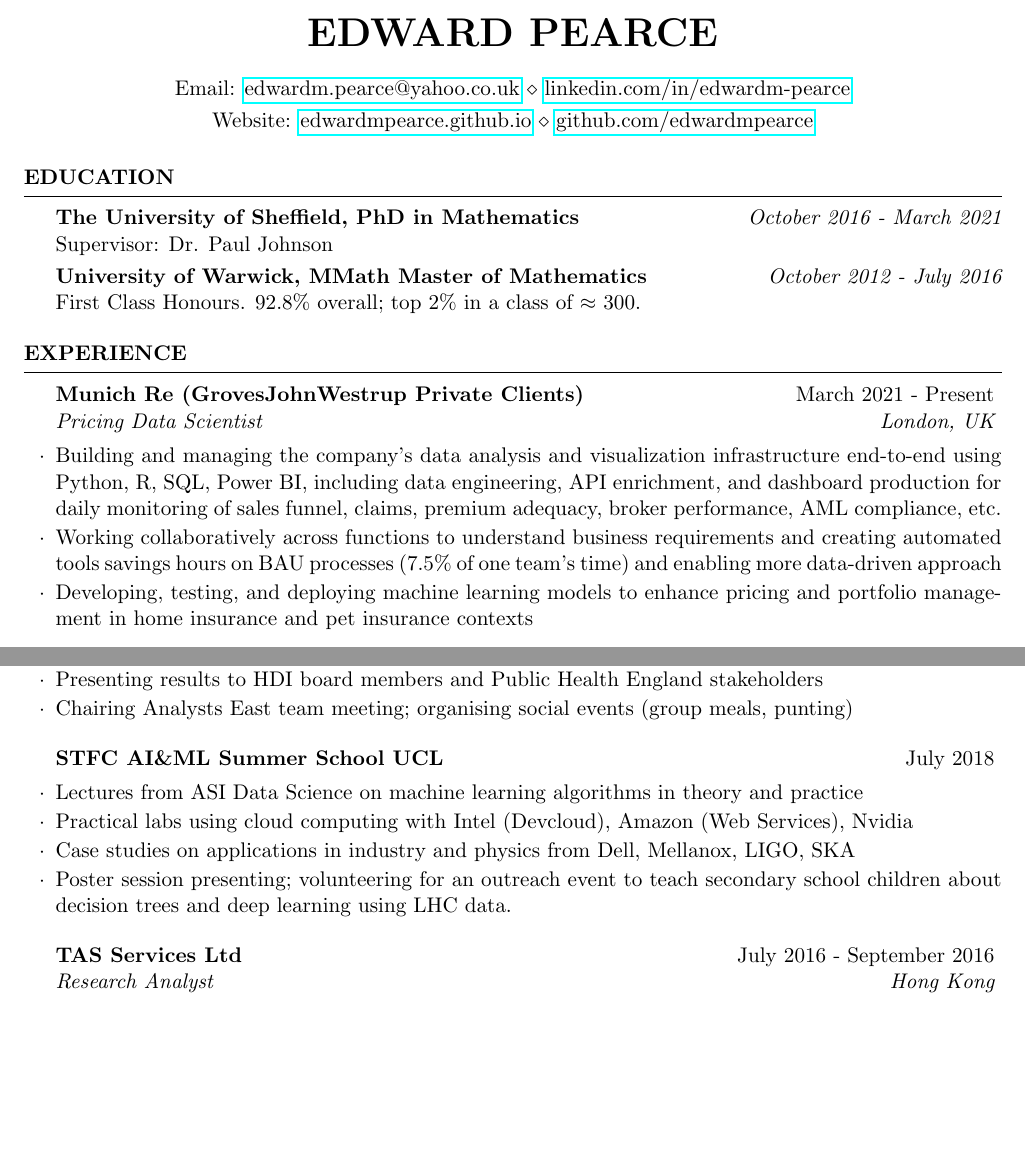
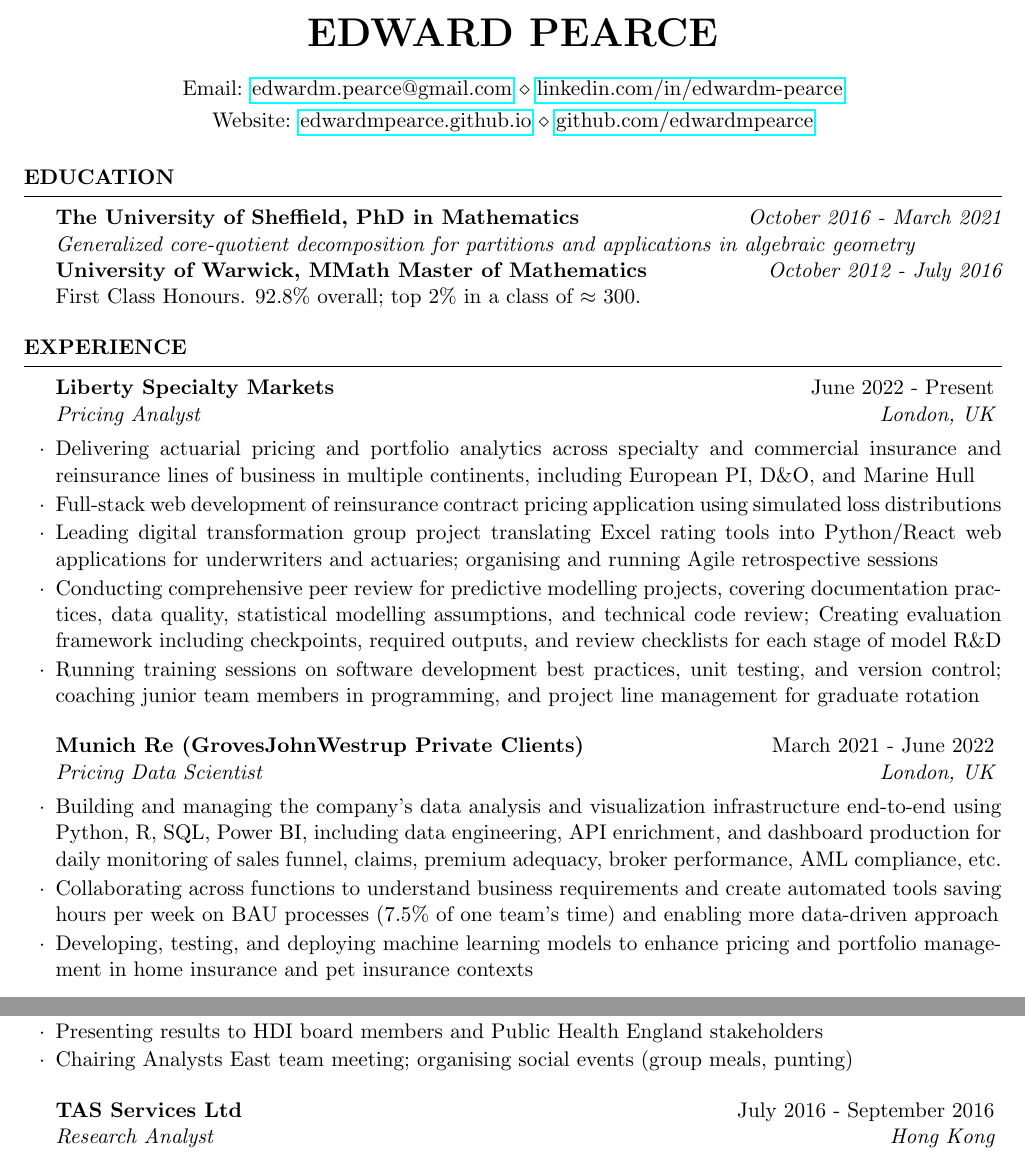
Before and after one commit to edwardmpearce/cv, a LaTeX CV (cv_twopage.tex): two parts of page 1 of 2, joined at a grey line, cut so that both start at the same text, the shorter picture padded with empty space. Compiled offline with pdfLaTeX.

Commit message:
Add Liberty Specialty Markets work experience

```diff
--- a/cv_twopage.tex
+++ b/cv_twopage.tex
@@ -26,7 +26,7 @@
 \usepackage{hyperref}
 
 \name{Edward Pearce} % Your name
-\address{Email: \href{edwardm.pearce@yahoo.co.uk}{edwardm.pearce@yahoo.co.uk} \\ \href{https://www.linkedin.com/in/edwardm-pearce/}{linkedin.com/in/edwardm-pearce}} % Contact details line 1 (e.g. phone and email)
+\address{Email: \href{edwardm.pearce@gmail.com}{edwardm.pearce@gmail.com} \\ \href{https://www.linkedin.com/in/edwardm-pearce/}{linkedin.com/in/edwardm-pearce}} % Contact details line 1 (e.g. phone and email)
 \address{Website: \href{https://edwardmpearce.github.io}{edwardmpearce.github.io} \\ \href{https://github.com/edwardmpearce}{github.com/edwardmpearce}} % Contact details line 2 (e.g. address)
 
 \begin{document}
@@ -38,7 +38,7 @@
 \begin{rSection}{Education}
 
 {\bf The University of Sheffield, PhD in Mathematics} \hfill {\em October 2016 - March 2021} \\
-Supervisor: Dr. Paul Johnson \smallskip \\
+\emph{Generalized core-quotient decomposition for partitions and applications in algebraic geometry} \\
 {\bf University of Warwick, MMath Master of Mathematics} \hfill {\em October 2012 - July 2016} \\
 First Class Honours. 92.8\% overall; top 2\% in a class of $\approx$ 300.
 
@@ -50,10 +50,20 @@
 
 \begin{rSection}{Experience}
 
-\begin{rSubsection}{Munich Re (GrovesJohnWestrup Private Clients)}{March 2021 - Present}{Pricing Data Scientist}{London, UK}
+\begin{rSubsection}{Liberty Specialty Markets}{June 2022 - Present}{Pricing Analyst}{London, UK}
+	\item Delivering actuarial pricing and portfolio analytics across specialty and commercial insurance and reinsurance lines of business in multiple continents, including European PI, D\&O, and Marine Hull
+	\item Full-stack web development of reinsurance contract pricing application using simulated loss distributions
+	\item Leading digital transformation group project translating Excel rating tools into Python/React web applications for underwriters and actuaries; organising and running Agile retrospective sessions
+	\item Conducting comprehensive peer review for predictive modelling projects, covering documentation practices, data quality, statistical modelling assumptions, and technical code review; Creating evaluation framework including checkpoints, required outputs, and review checklists for each stage of model R\&D
+	\item Running training sessions on software development best practices, unit testing, and version control; coaching junior team members in programming, and project line management for graduate rotation
+\end{rSubsection}
+
+%------------------------------------------------
+
+\begin{rSubsection}{Munich Re (GrovesJohnWestrup Private Clients)}{March 2021 - June 2022}{Pricing Data Scientist}{London, UK}
 	% \item GrovesJohnWestrup Private Clients is a Munich Re company providing a leading technology solution to the HNW insurance market
 	\item Building and managing the company's data analysis and visualization infrastructure end-to-end using Python, R, SQL, Power BI, including data engineering, API enrichment, and dashboard production for daily monitoring of sales funnel, claims, premium adequacy, broker performance, AML compliance, etc.
-	\item Working collaboratively across functions to understand business requirements and creating automated tools savings hours on BAU processes (7.5\% of one team's time) and enabling more data-driven approach
+	\item Collaborating across functions to understand business requirements and create automated tools saving hours per week on BAU processes (7.5\% of one team's time) and enabling more data-driven approach
 	\item Developing, testing, and deploying machine learning models to enhance pricing and portfolio management in home insurance and pet insurance contexts
 \end{rSubsection}
 
@@ -68,13 +78,12 @@
 
 %------------------------------------------------
 
-\begin{rSubsection}{STFC AI\&ML Summer School UCL
-}{July 2018}{}{}
-\item Lectures from ASI Data Science on machine learning algorithms in theory and practice
-\item Practical labs using cloud computing with Intel (Devcloud), Amazon (Web Services), Nvidia
-\item Case studies on applications in industry and physics from Dell, Mellanox, LIGO, SKA
-\item Poster session presenting; volunteering for an outreach event to teach secondary school children about decision trees and deep learning using LHC data.
-\end{rSubsection}
+% \begin{rSubsection}{STFC AI\&ML Summer School UCL}{July 2018}{}{}
+% \item Lectures from ASI Data Science on machine learning algorithms in theory and practice
+% \item Practical labs using cloud computing with Intel (Devcloud), Amazon (Web Services), Nvidia
+% \item Case studies on applications in industry and physics from Dell, Mellanox, LIGO, SKA
+% \item Poster session presenting; volunteering for an outreach event to teach secondary school children about decision trees and deep learning using LHC data.
+% \end{rSubsection}
 
 %------------------------------------------------
 
@@ -95 +99,14 @@
-\end{rSubsection}
+% \begin{rSubsection}{Warwick Maths Society}{February 2014 - April 2016}{President (2015/6) \& Sponsorship Officer (2014/5)}{University of Warwick}
+% \item Managing a team of 15 exec members, chairing meetings, and organising events of varying sizes for our 900-strong membership, including external trips, summer barbecue
+% \item Securing two new sponsors for the society, increasing sponsorship funds by 100\%
+% \item Presenting at the Warwick Imperial undergraduate conference on my URSS summer research project.
+% \item Delivering a revision lecture on linear algebra to over 200 of my peers
+% \end{rSubsection}
+
+\end{rSection}
+
+%----------------------------------------------------------------------------------------
+%	TEACHING SECTION
+%----------------------------------------------------------------------------------------
+
+\begin{rSection}{Teaching Experience}
```
Also changed, not shown: cv_twopage.pdf, cv_twopage.tex (50 more changed lines).
